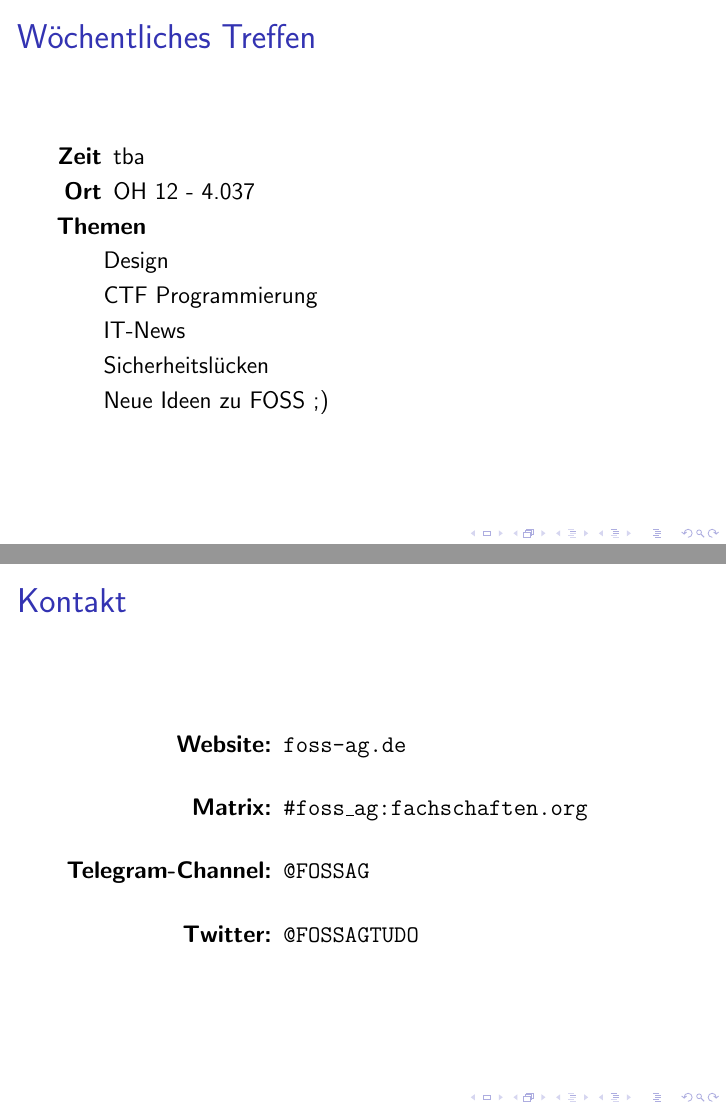
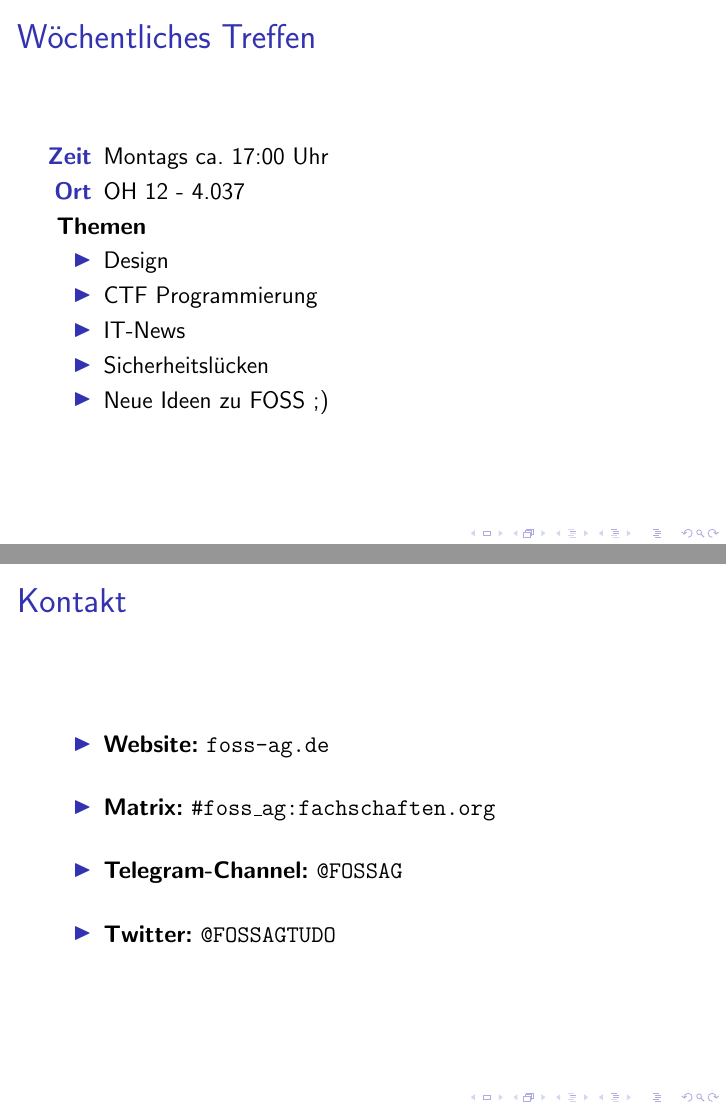
Before and after one commit to InnayTool/vortrag_ag-vorstellung, LaTeX slides (Main.tex): pages 3 and 8 of 8, joined at a grey line. Compiled offline with pdfLaTeX; a LaTeX package or settings file that is missing is left out.

Commit message:
Termin eingefügt

```diff
--- a/Main.tex
+++ b/Main.tex
@@ -13,7 +13,7 @@
 %\usepackage[showframe]{geometry}
 %Für den Header notwendig!
 %\usepackage[percent]{overpic}
-\usepackage{enumitem}
+%\usepackage{enumitem}
 \usepackage{hyperref} % für korrekte Links
 %\renewcommand{\labelitemi}{$\bullet$}
 
@@ -47,8 +47,8 @@
 
 	\begin{frame}
 		\frametitle{Wöchentliches Treffen}
-		\begin{itemize}[leftmargin = 1cm]
-			\item[\textbf{Zeit}] tba
+		\begin{itemize}%[leftmargin = 1cm]
+			\item[\textbf{Zeit}] Montags ca. 17:00 Uhr
 			\item[\textbf{Ort}] OH 12 - 4.037
 		\end{itemize}
 		\textbf{Themen}
@@ -113,15 +113,15 @@
 		\frametitle{Kontakt}
 
 
-		\begin{itemize}[leftmargin=4cm]
+		\begin{itemize}%[leftmargin=4cm]
 					%\centering
-			\item[\textbf{Website:}]\texttt{foss-ag.de}
+			\item \textbf{Website:} \texttt{foss-ag.de}
 			\vspace{0.5cm}
-			\item[\textbf{Matrix:}] \texttt{\#foss\_ag:fachschaften.org}
+			\item \textbf{Matrix:} \texttt{\#foss\_ag:fachschaften.org}
 			\vspace{0.5cm}
-			\item[\textbf{Telegram-Channel:}] \texttt{@FOSSAG}
+			\item \textbf{Telegram-Channel:} \texttt{@FOSSAG}
 			\vspace{0.5cm}
-			\item[\textbf{Twitter:}] \texttt{@FOSSAGTUDO}
+			\item \textbf{Twitter:} \texttt{@FOSSAGTUDO}
 
 		\end{itemize}
 	\end{frame}
```
Also changed, not shown: Main.tex (2 more changed lines).
